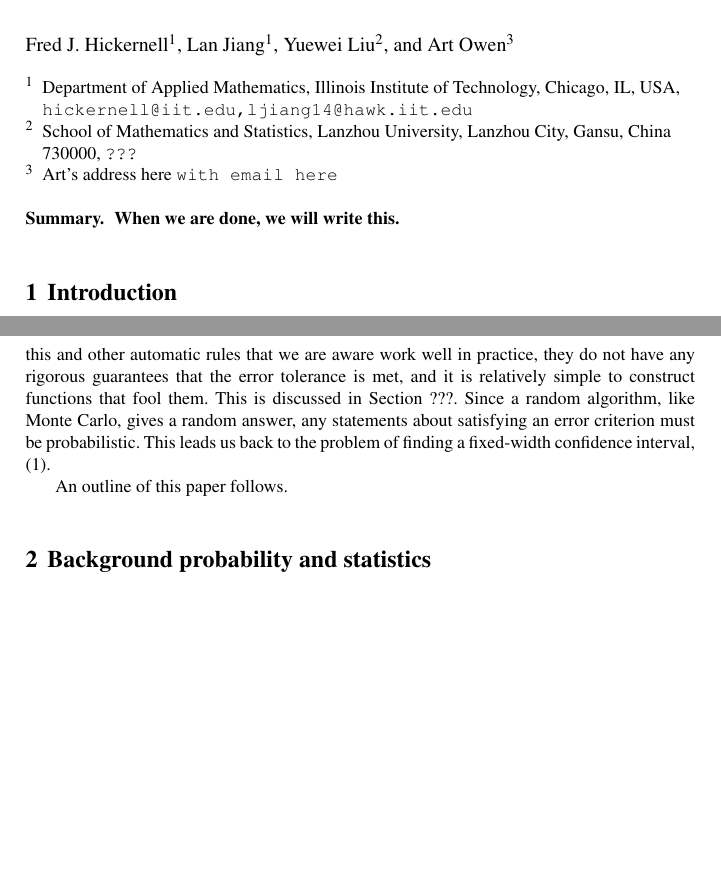
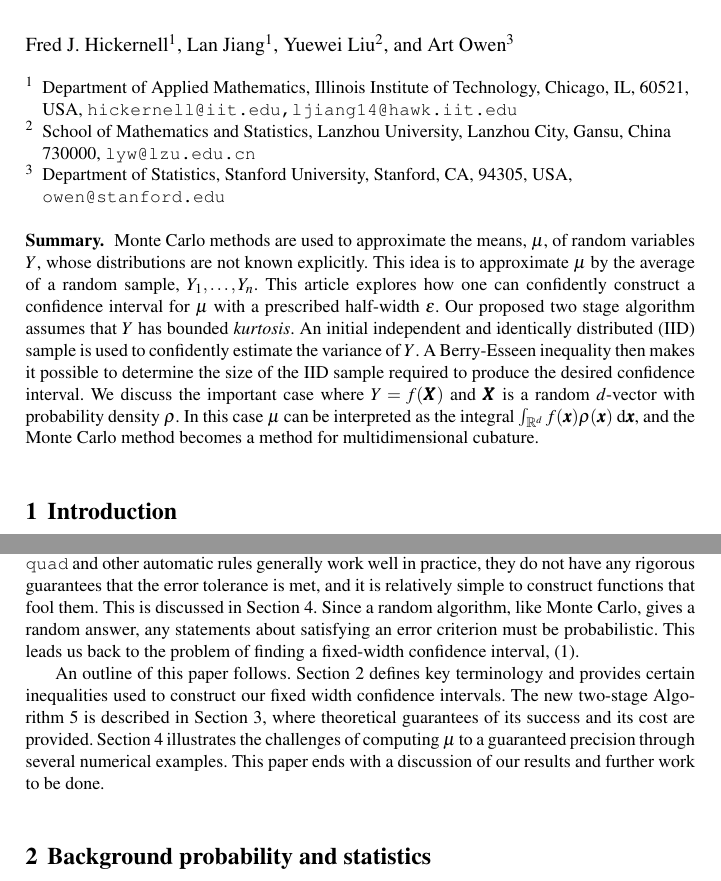
Before and after one commit to fjhickernell/Adaptive_MC_repo, a LaTeX thesis (AdaptiveMCProbErrAnali.tex): two parts of pages 1 and 4 of 17, joined at a grey line, cut so that both start at the same text, the shorter picture padded with empty space. Compiled offline with pdfLaTeX.

Commit message:
still revising

```diff
--- a/AdaptiveMCProbErrAnali.tex
+++ b/AdaptiveMCProbErrAnali.tex
@@ -100,12 +100,13 @@ Science Foundation under DMS-0923111 and DMS-1115392}}
 \author{Fred J. Hickernell\inst{1} \and
 Lan Jiang\inst{1} \and Yuewei Liu\inst{2} \and Art Owen \inst{3}}
 \institute{Department of Applied Mathematics,
-Illinois Institute of Technology, Chicago, IL, USA,
+Illinois Institute of Technology, Chicago, IL, 60521, USA,
 \texttt{hickernell@iit.edu,ljiang14@hawk.iit.edu}
 \and
-School of Mathematics and Statistics, Lanzhou University, Lanzhou City, Gansu, China 730000, \texttt{???}
+School of Mathematics and Statistics, Lanzhou University, Lanzhou City, Gansu, China 730000, \texttt{lyw@lzu.edu.cn}
 \and
-Art's address here \texttt{with email here}
+Department of Statistics, Stanford University, Stanford, CA, 94305, USA,
+\texttt{owen@stanford.edu}
 }
 %
 % Use the package "url.sty" to avoid
@@ -114,7 +115,7 @@ Art's address here \texttt{with email here}
 %
 \maketitle
 
-\abstract{{\bf When we are done, we will write this.}}
+\abstract{Monte Carlo methods are used to approximate the means, $\mu$, of random variables $Y$, whose distributions are not known explicitly.  This idea is to approximate $\mu$ by the average of a random sample, $Y_1, \ldots, Y_n$. This article explores how one can confidently construct a confidence interval for $\mu$ with a prescribed half-width $\varepsilon$.  Our proposed two stage algorithm assumes that $Y$ has bounded \emph{kurtosis}. An initial independent and identically distributed (IID) sample is used to confidently estimate the variance of $Y$.  A Berry-Esseen inequality then makes it possible to determine the size of the IID sample required to produce the desired confidence interval.  We discuss the important case where $Y=f(\vX)$ and $\vX$ is a random $d$-vector with probability density $\rho$.  In this case $\mu$ can be interpreted as the integral $\int_{\reals^d} f(\vx) \rho(\vx) \, \dif \vx$, and the Monte Carlo method becomes a method for multidimensional cubature. }
 
 
 \section{Introduction}
@@ -229,12 +230,9 @@ For a given $g$, the choice of $\rho$ is not unique, and making an optimal choic
 
 From the perspective of numerical analysis, if $\rho$ has independent marginals, one may apply a product form of a univariate quadrature rule to evaluate $\mu$.  However, this consumes a geometrically increasing number of samples as $d$ increases, and moreover, such methods often require rather strict smoothness assumptions on $f$.  If $f$ satisfies moderate smoothness conditions, then (randomized) quasi-Monte Carlo methods, or low discrepancy sampling \citep{Nie92,SloJoe94,Lem09a,DicPil10a} methods for evaluating $\mu$ that are more efficient than simple Monte Carlo, however, practical error estimation for these methods remains a challenge.
 
-Computational mathematicians have also addressed the problem of constructing automatic algorithms, i.e., given an error tolerance of $\varepsilon$, one computes an approximation, $\hmu_n$, based on $n$ evaluations of the integrand $f$, such that $\abs{\mu-\hmu_n} \le \varepsilon$. For example, MATLAB \citep{MAT7.12}, a popular numerical package, contains {\tt quad}, an adaptive Simpson's rule for univariate quadrature routine developed by \cite{GanGau00a}. Although this and other automatic rules that we are aware work well in practice, they do not have any rigorous guarantees that the error tolerance is met, and it is relatively simple to construct functions that fool them.  This is discussed in Section ???.  Since a random algorithm, like Monte Carlo, gives a random answer, any statements about satisfying an error criterion must be probabilistic.  This leads us back to the problem of finding a fixed-width confidence interval, \eqref{confint}.
+Computational mathematicians have also addressed the problem of constructing automatic algorithms, i.e., given an error tolerance of $\varepsilon$, one computes an approximation, $\hmu_n$, based on $n$ evaluations of the integrand $f$, such that $\abs{\mu-\hmu_n} \le \varepsilon$. For example, MATLAB \citep{MAT7.12}, a popular numerical package, contains {\tt quad}, an adaptive Simpson's rule for univariate quadrature routine developed by \cite{GanGau00a}. Although {\tt quad} and other automatic rules generally work well in practice, they do not have any rigorous guarantees that the error tolerance is met, and it is relatively simple to construct functions that fool them.  This is discussed in Section \ref{numerexsec}.  Since a random algorithm, like Monte Carlo, gives a random answer, any statements about satisfying an error criterion must be probabilistic.  This leads us back to the problem of finding a fixed-width confidence interval, \eqref{confint}.
 
-An outline of this paper follows.
-
-
-
+An outline of this paper follows. Section \ref{sec:background} defines key terminology and provides certain inequalities used to construct our fixed width confidence intervals.  The new two-stage Algorithm \ref{mainadaptthm} is described in Section \ref{sec:twostage}, where theoretical guarantees of its success and its cost are provided.  Section \ref{numerexsec} illustrates the challenges of computing $\mu$ to a guaranteed precision through several numerical examples.  This paper ends with a discussion of our results and further work to be done.
 
 \section{Background probability and statistics}\label{sec:background}
 
```
Also changed, not shown: AdaptiveMCProbErrAnali.bbl, AdaptiveMCProbErrAnali.pdf, AdaptiveMCProbErrAnali.tex (18 more changed lines), 3 other files.
